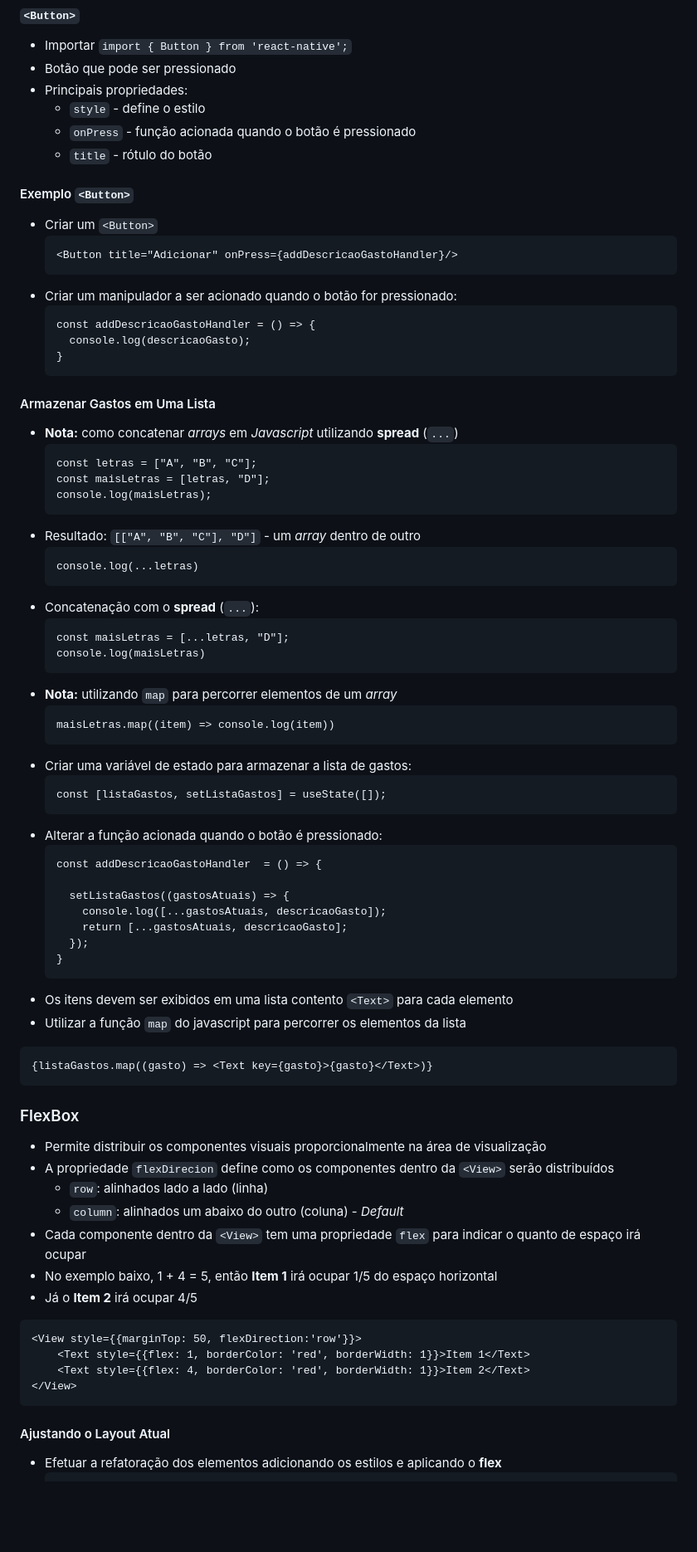
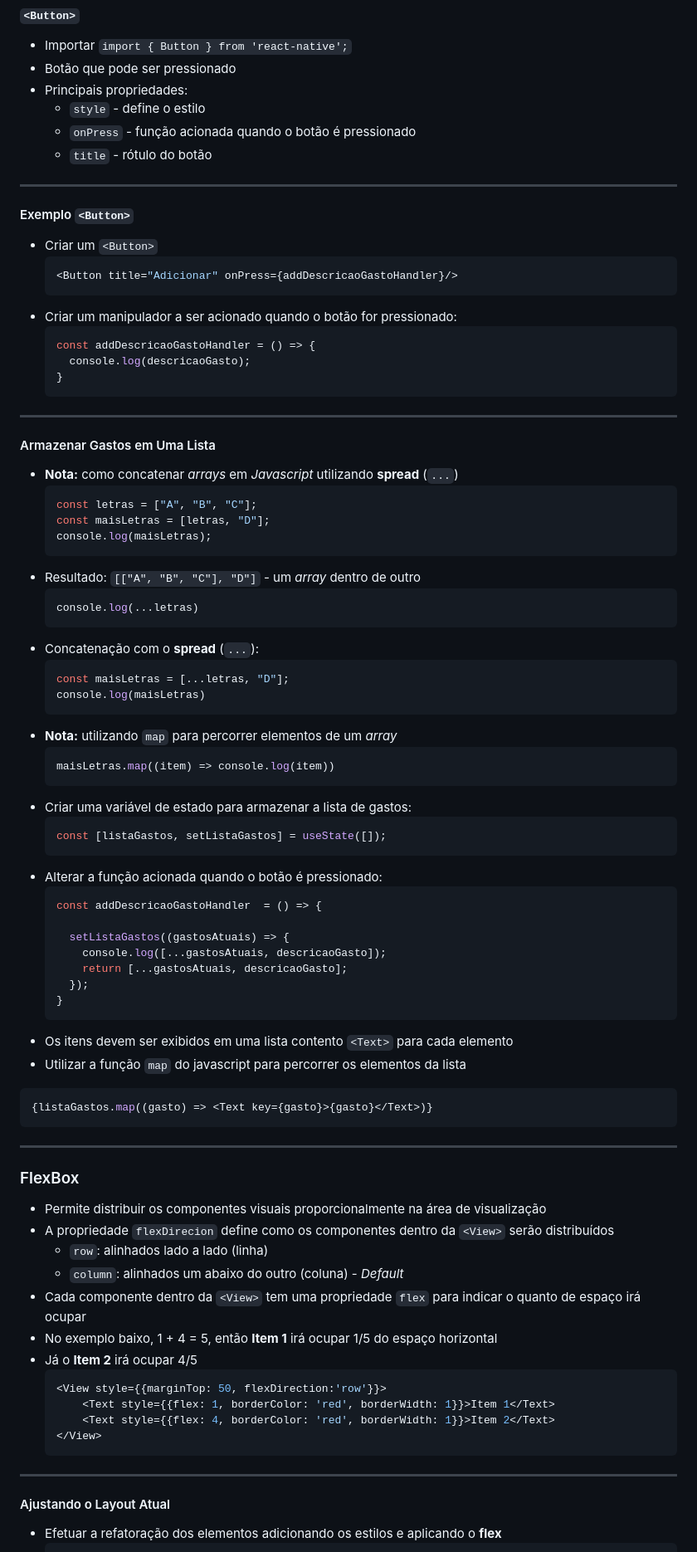
Before and after one commit to esensato/mobile-2023-01, a Markdown page: react-native.md, the part around the change printed below. Shown: that part at 83% size. GitHub-like rendering; blank space fills up the shorter version.

````diff
--- a/react-native.md
+++ b/react-native.md
@@ -183,44 +184,45 @@
   - `style` - define o estilo
   - `onPress` - função acionada quando o botão é pressionado
   - `title` - rótulo do botão
-
+***
 #### Exemplo `<Button>`
 - Criar um `<Button>`
-  ```
+  ```javascript
   <Button title="Adicionar" onPress={addDescricaoGastoHandler}/>
   ```
 - Criar um manipulador a ser acionado quando o botão for pressionado:
-  ```
+  ```javascript
   const addDescricaoGastoHandler = () => {
     console.log(descricaoGasto);
   }
   ```
+***
 #### Armazenar Gastos em Uma Lista
 - **Nota:** como concatenar *arrays* em *Javascript* utilizando **spread** (`...`)
-    ```
+    ```javascript
     const letras = ["A", "B", "C"];
     const maisLetras = [letras, "D"];
     console.log(maisLetras);
     ```
 - Resultado: `[["A", "B", "C"], "D"]` - um *array* dentro de outro
-    ```
+    ```javascript
     console.log(...letras)
     ```
 - Concatenação com o **spread** (`...`):
-    ```
+    ```javascript
     const maisLetras = [...letras, "D"];
     console.log(maisLetras)
     ```
 - **Nota:** utilizando `map` para percorrer elementos de um *array*
-    ```
+    ```javascript
     maisLetras.map((item) => console.log(item))
     ```
 - Criar uma variável de estado para armazenar a lista de gastos:
-    ```
+    ```javascript
     const [listaGastos, setListaGastos] = useState([]);
     ```
 - Alterar a função acionada quando o botão é pressionado:
-  ```
+  ```javascript
   const addDescricaoGastoHandler  = () => {
 
     setListaGastos((gastosAtuais) => {
@@ -231,9 +233,10 @@
   ```
 - Os itens devem ser exibidos em uma lista contento `<Text>` para cada elemento
 - Utilizar a função `map` do javascript para percorrer os elementos da lista
-```
+```javascript
 {listaGastos.map((gasto) => <Text key={gasto}>{gasto}</Text>)}
 ```
+***
 ### FlexBox
 - Permite distribuir os componentes visuais proporcionalmente na área de visualização
 - A propriedade `flexDirecion` define como os componentes dentro da `<View>` serão distribuídos
@@ -242,11 +245,12 @@
 - Cada componente dentro da `<View>` tem uma propriedade `flex` para indicar o quanto de espaço irá ocupar
 - No exemplo baixo, 1 + 4 = 5, então **Item 1** irá ocupar 1/5 do espaço horizontal
 - Já o **Item 2** irá ocupar 4/5
-```
-<View style={{marginTop: 50, flexDirection:'row'}}>
-    <Text style={{flex: 1, borderColor: 'red', borderWidth: 1}}>Item 1</Text>
-    <Text style={{flex: 4, borderColor: 'red', borderWidth: 1}}>Item 2</Text>
-</View>
-```
+  ```javascript
+  <View style={{marginTop: 50, flexDirection:'row'}}>
+      <Text style={{flex: 1, borderColor: 'red', borderWidth: 1}}>Item 1</Text>
+      <Text style={{flex: 4, borderColor: 'red', borderWidth: 1}}>Item 2</Text>
+  </View>
+  ```
+***
 #### Ajustando o Layout Atual
 - Efetuar a refatoração dos elementos adicionando os estilos e aplicando o **flex**
````
Also changed, not shown: other parts of react-native.md (+31 -14 lines), img/ex-1.png (added), 10 other files.
